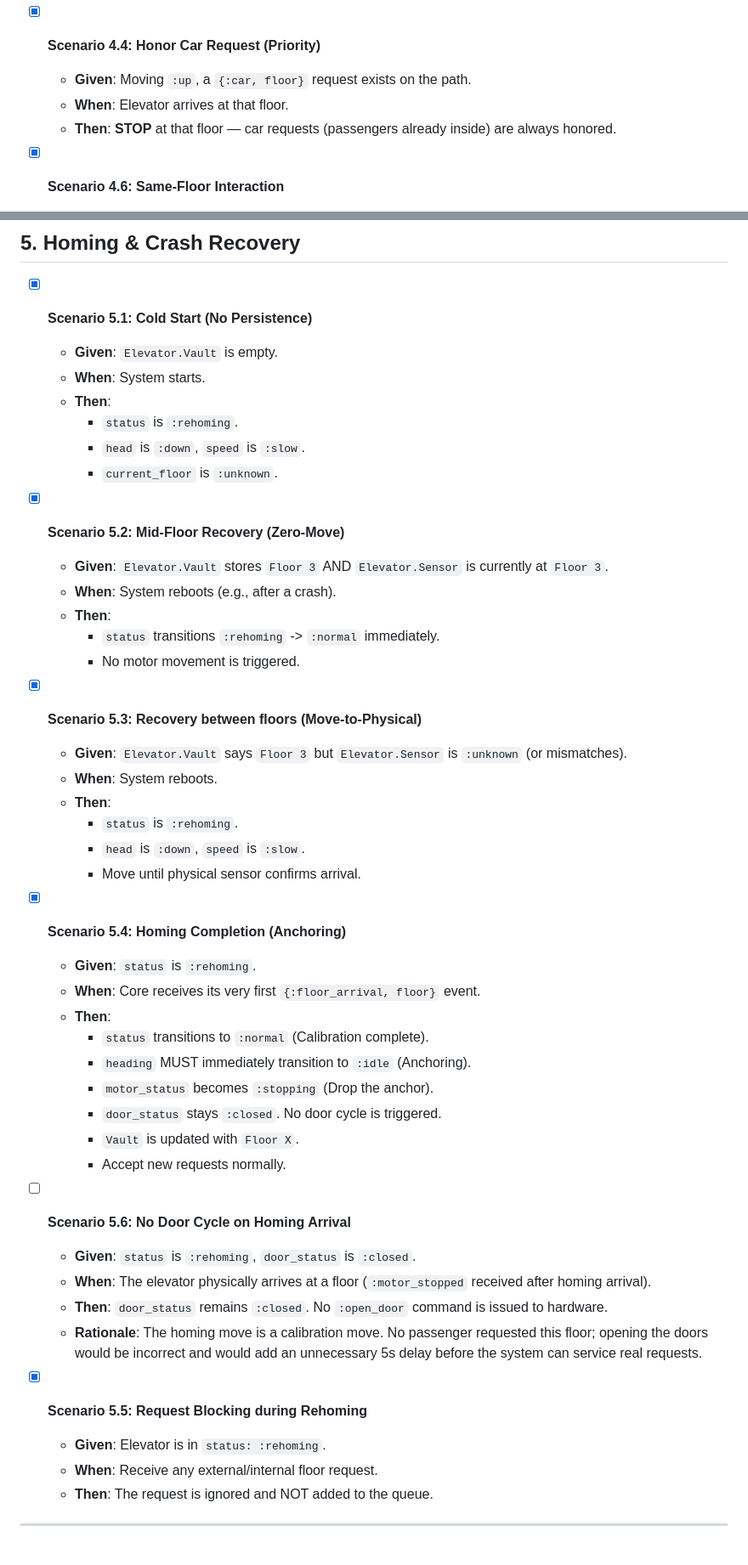
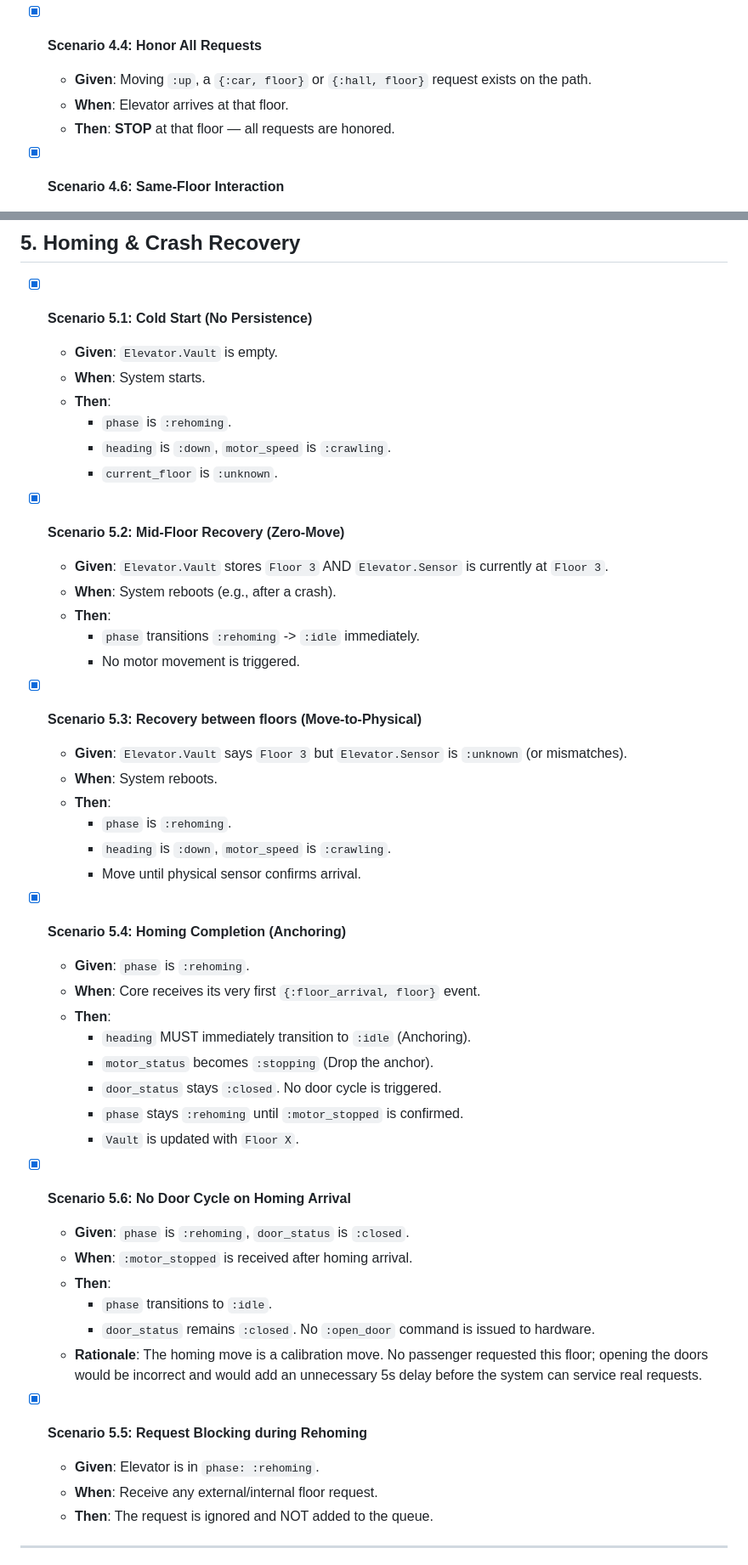
Before and after one commit to alesch/elevator, a Markdown page: doc/scenarios.md, 2 parts joined by grey strips. Shown at 85% size. Rendered like a GitHub page.

```diff
--- a/doc/scenarios.md
+++ b/doc/scenarios.md
@@ -114,10 +114,10 @@ This document defines the testable reality of our simulation. We use these scena
     - If requests exist below -> Change `heading` to `:down`.
     - If NO requests exist anywhere -> Change `heading` to `:idle`.
 
-- [x] **Scenario 4.4: Honor Car Request (Priority)**
-  - **Given**: Moving `:up`, a `{:car, floor}` request exists on the path.
+- [x] **Scenario 4.4: Honor All Requests**
+  - **Given**: Moving `:up`, a `{:car, floor}` or `{:hall, floor}` request exists on the path.
   - **When**: Elevator arrives at that floor.
-  - **Then**: **STOP** at that floor — car requests (passengers already inside) are always honored.
+  - **Then**: **STOP** at that floor — all requests are honored.
 
 - [x] **Scenario 4.6: Same-Floor Interaction**
   - **Given**: Elevator at F3, `motor_status` is `:stopped`, state is `:idle`.
@@ -153,44 +153,45 @@ This document defines the testable reality of our simulation. We use these scena
   - **Given**: `Elevator.Vault` is empty.
   - **When**: System starts.
   - **Then**:
-    - `status` is `:rehoming`.
-    - `head` is `:down`, `speed` is `:slow`.
+    - `phase` is `:rehoming`.
+    - `heading` is `:down`, `motor_speed` is `:crawling`.
     - `current_floor` is `:unknown`.
 
 - [x] **Scenario 5.2: Mid-Floor Recovery (Zero-Move)**
   - **Given**: `Elevator.Vault` stores `Floor 3` AND `Elevator.Sensor` is currently at `Floor 3`.
   - **When**: System reboots (e.g., after a crash).
   - **Then**:
-    - `status` transitions `:rehoming` -> `:normal` immediately.
+    - `phase` transitions `:rehoming` -> `:idle` immediately.
     - No motor movement is triggered.
 
 - [x] **Scenario 5.3: Recovery between floors (Move-to-Physical)**
   - **Given**: `Elevator.Vault` says `Floor 3` but `Elevator.Sensor` is `:unknown` (or mismatches).
   - **When**: System reboots.
   - **Then**:
-    - `status` is `:rehoming`.
-    - `head` is `:down`, `speed` is `:slow`.
+    - `phase` is `:rehoming`.
+    - `heading` is `:down`, `motor_speed` is `:crawling`.
     - Move until physical sensor confirms arrival.
 
 - [x] **Scenario 5.4: Homing Completion (Anchoring)**
-  - **Given**: `status` is `:rehoming`.
+  - **Given**: `phase` is `:rehoming`.
   - **When**: Core receives its very first `{:floor_arrival, floor}` event.
   - **Then**:
-    - `status` transitions to `:normal` (Calibration complete).
     - `heading` MUST immediately transition to `:idle` (Anchoring).
     - `motor_status` becomes `:stopping` (Drop the anchor).
     - `door_status` stays `:closed`. No door cycle is triggered.
+    - `phase` stays `:rehoming` until `:motor_stopped` is confirmed.
     - `Vault` is updated with `Floor X`.
-    - Accept new requests normally.
 
-- [ ] **Scenario 5.6: No Door Cycle on Homing Arrival**
-  - **Given**: `status` is `:rehoming`, `door_status` is `:closed`.
-  - **When**: The elevator physically arrives at a floor (`:motor_stopped` received after homing arrival).
-  - **Then**: `door_status` remains `:closed`. No `:open_door` command is issued to hardware.
+- [x] **Scenario 5.6: No Door Cycle on Homing Arrival**
+  - **Given**: `phase` is `:rehoming`, `door_status` is `:closed`.
+  - **When**: `:motor_stopped` is received after homing arrival.
+  - **Then**:
+    - `phase` transitions to `:idle`.
+    - `door_status` remains `:closed`. No `:open_door` command is issued to hardware.
   - **Rationale**: The homing move is a calibration move. No passenger requested this floor; opening the doors would be incorrect and would add an unnecessary 5s delay before the system can service real requests.
 
 - [x] **Scenario 5.5: Request Blocking during Rehoming**
-  - **Given**: Elevator is in `status: :rehoming`.
+  - **Given**: Elevator is in `phase: :rehoming`.
   - **When**: Receive any external/internal floor request.
   - **Then**: The request is ignored and NOT added to the queue.
 
```
Also changed, not shown: other parts of doc/scenarios.md (+42 -5 lines), doc/core_rules.md (+56 -41 lines), doc/refactor_phase_plan.md (added, +277 -0 lines).
